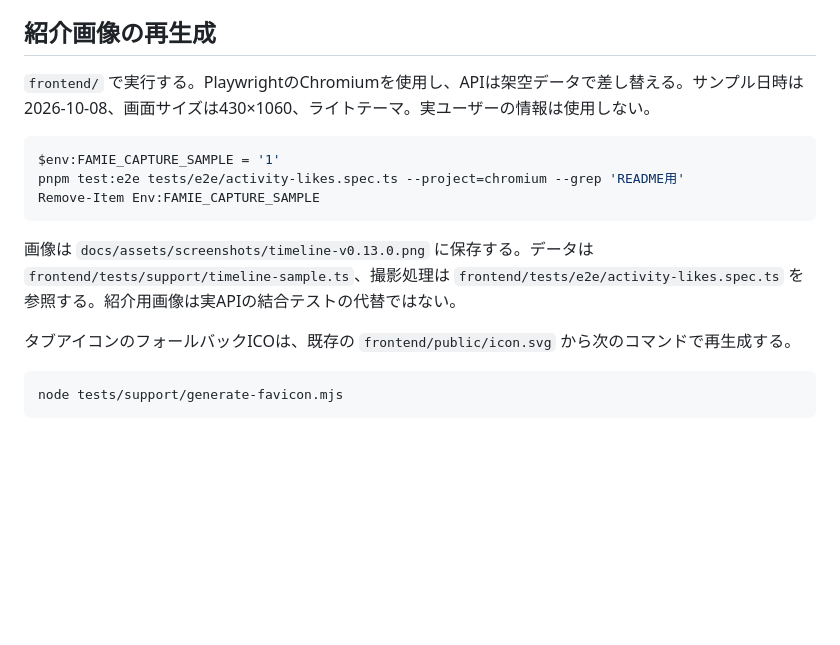
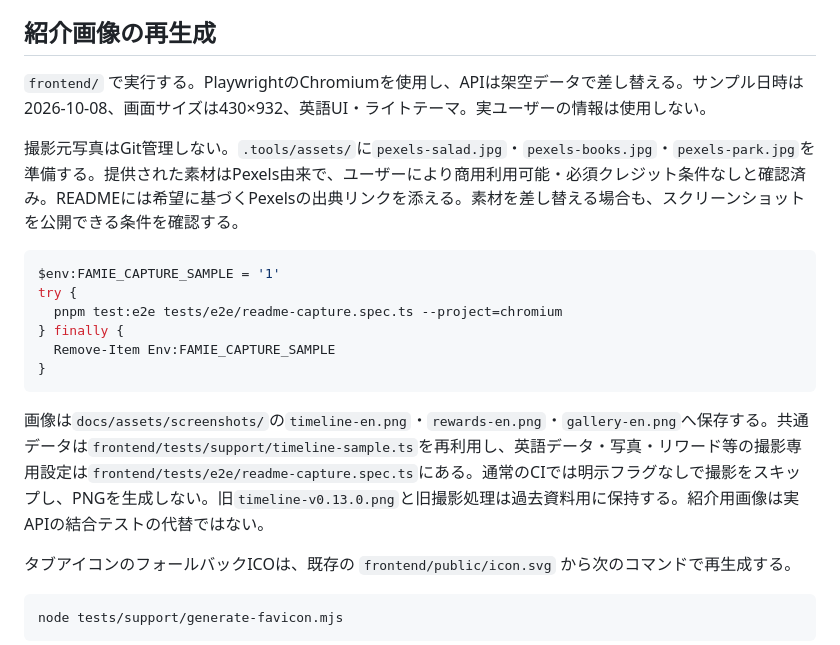
Before and after one commit to ka215/famie, a Markdown page: docs/development/workspace-guide.md, the part around the change. Drawn GitHub-style; blank space fills up the shorter version.

````diff
--- a/docs/development/workspace-guide.md
+++ b/docs/development/workspace-guide.md
@@ -69,15 +69,20 @@ pnpm test:release
 
 ## 紹介画像の再生成
 
-`frontend/` で実行する。PlaywrightのChromiumを使用し、APIは架空データで差し替える。サンプル日時は2026-10-08、画面サイズは430×1060、ライトテーマ。実ユーザーの情報は使用しない。
+`frontend/` で実行する。PlaywrightのChromiumを使用し、APIは架空データで差し替える。サンプル日時は2026-10-08、画面サイズは430×932、英語UI・ライトテーマ。実ユーザーの情報は使用しない。
+
+撮影元写真はGit管理しない。`.tools/assets/`に`pexels-salad.jpg`・`pexels-books.jpg`・`pexels-park.jpg`を準備する。提供された素材はPexels由来で、ユーザーにより商用利用可能・必須クレジット条件なしと確認済み。READMEには希望に基づくPexelsの出典リンクを添える。素材を差し替える場合も、スクリーンショットを公開できる条件を確認する。
 
 ```powershell
 $env:FAMIE_CAPTURE_SAMPLE = '1'
-pnpm test:e2e tests/e2e/activity-likes.spec.ts --project=chromium --grep 'README用'
-Remove-Item Env:FAMIE_CAPTURE_SAMPLE
+try {
+  pnpm test:e2e tests/e2e/readme-capture.spec.ts --project=chromium
+} finally {
+  Remove-Item Env:FAMIE_CAPTURE_SAMPLE
+}
 ```
 
-画像は `docs/assets/screenshots/timeline-v0.13.0.png` に保存する。データは `frontend/tests/support/timeline-sample.ts`、撮影処理は `frontend/tests/e2e/activity-likes.spec.ts` を参照する。紹介用画像は実APIの結合テストの代替ではない。
+画像は`docs/assets/screenshots/`の`timeline-en.png`・`rewards-en.png`・`gallery-en.png`へ保存する。共通データは`frontend/tests/support/timeline-sample.ts`を再利用し、英語データ・写真・リワード等の撮影専用設定は`frontend/tests/e2e/readme-capture.spec.ts`にある。通常のCIでは明示フラグなしで撮影をスキップし、PNGを生成しない。旧`timeline-v0.13.0.png`と旧撮影処理は過去資料用に保持する。紹介用画像は実APIの結合テストの代替ではない。
 
 タブアイコンのフォールバックICOは、既存の `frontend/public/icon.svg` から次のコマンドで再生成する。
 
````
Also changed, not shown: README.md (+28 -17 lines), docs/issues/v0.17.1.md (added, +229 -0 lines), docs/assets/screenshots/gallery-en.png (added), docs/assets/screenshots/rewards-en.png (added), docs/assets/screenshots/timeline-en.png (added), 10 other files.
